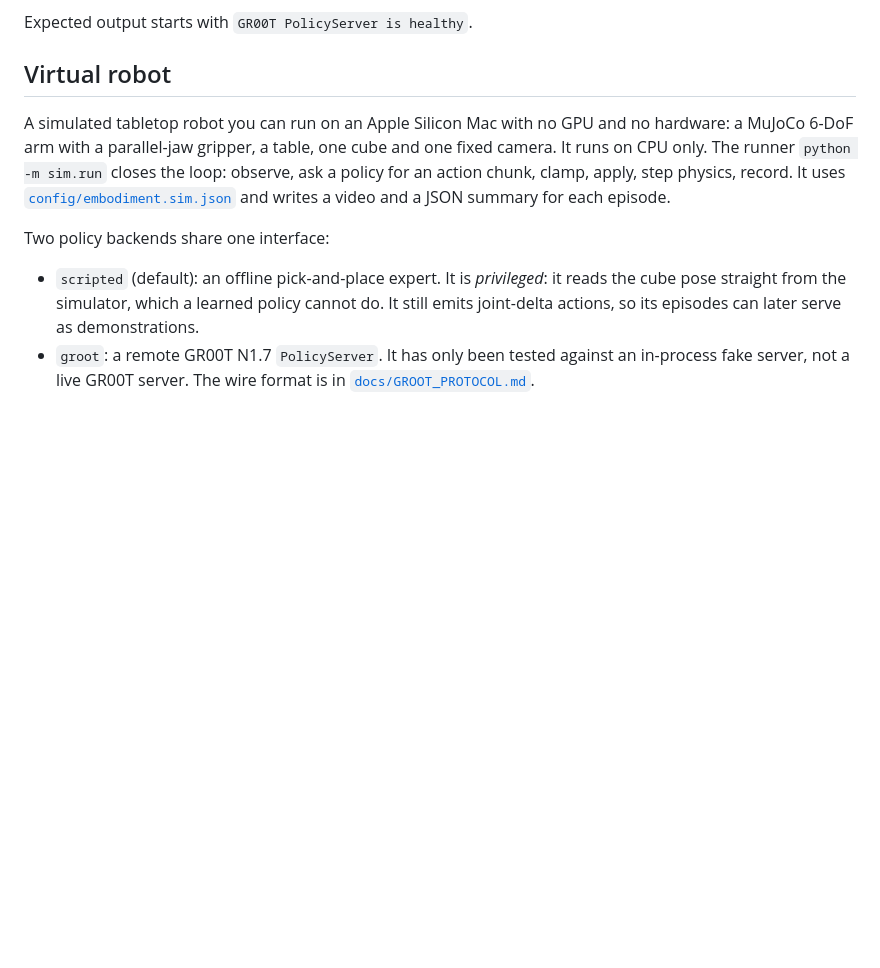
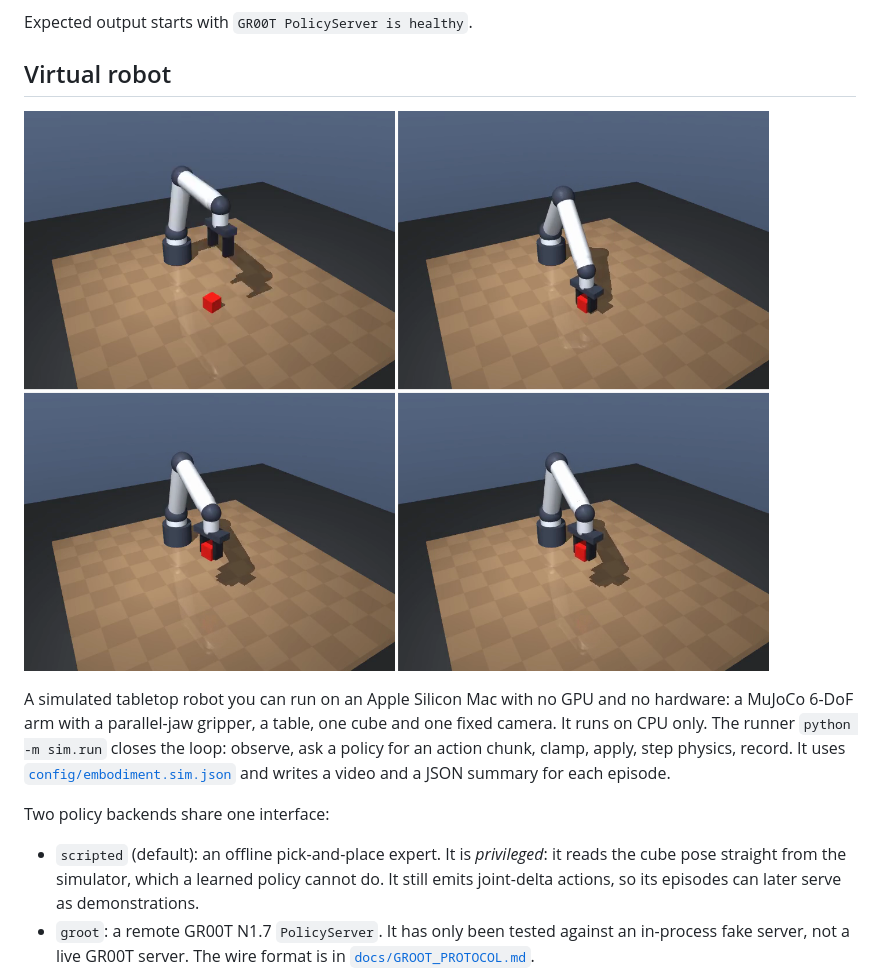
Before and after one commit to TheaneshwaranRavi/robot, a Markdown page: README.md, the part around the change. Drawn GitHub-style; pictures changed too: docs/media/virtual_robot_pick.png (added); blank space fills up the shorter version.

Commit message:
docs: add virtual robot demo image to README
Co-Authored-By: Claude Opus 5.5 <noreply@anthropic.com>

```diff
--- a/README.md
+++ b/README.md
@@ -50,6 +50,8 @@ docker compose run --rm groot-client
 Expected output starts with `GR00T PolicyServer is healthy`.
 
 ## Virtual robot
+
+![Scripted policy picking up the cube: start, grasp, lift, hold](docs/media/virtual_robot_pick.png)
 
 A simulated tabletop robot you can run on an Apple Silicon Mac with no GPU and no hardware: a MuJoCo 6-DoF arm with a parallel-jaw gripper, a table, one cube and one fixed camera. It runs on CPU only. The runner `python -m sim.run` closes the loop: observe, ask a policy for an action chunk, clamp, apply, step physics, record. It uses [`config/embodiment.sim.json`](config/embodiment.sim.json) and writes a video and a JSON summary for each episode.
 
```
